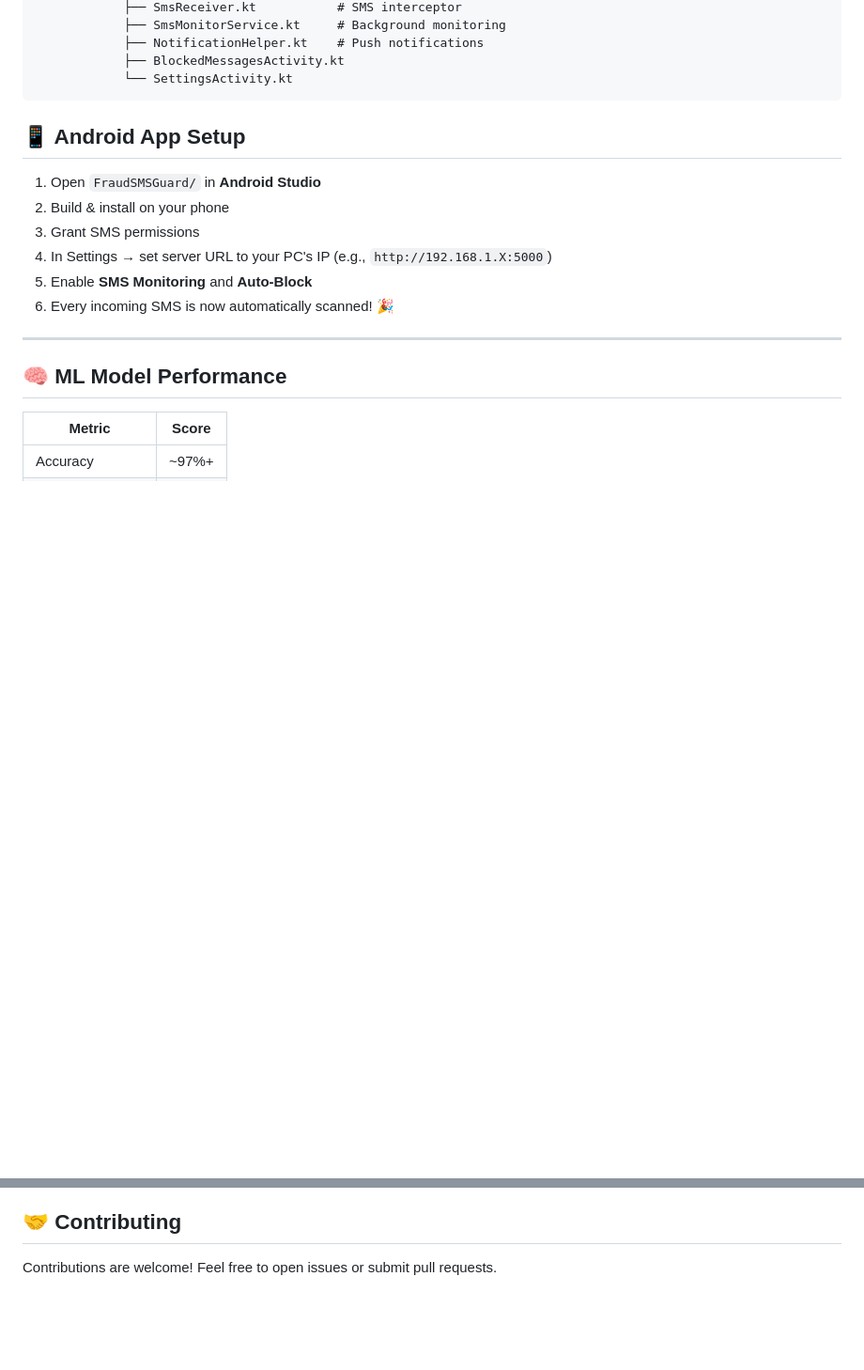
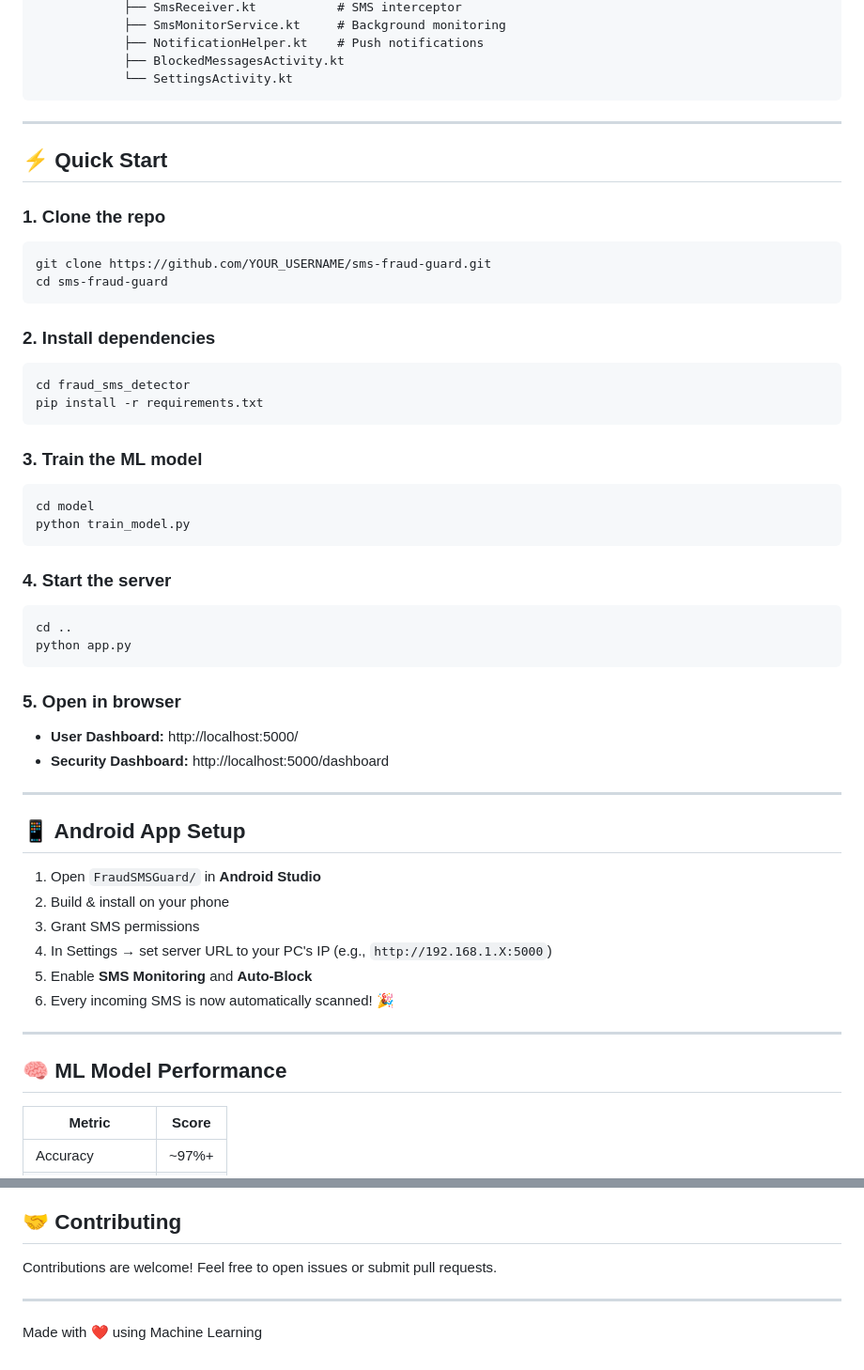
Before and after one commit to nayan0435/sms-fraud-guard, a Markdown page: README.md, 2 parts joined by grey strips. Shown at 94% size. Drawn GitHub-style; blank space fills up the shorter version.

Commit message:
Revise README formatting and add quick start guide
Updated README to improve formatting and add quick start instructions.

````diff
--- a/README.md
+++ b/README.md
@@ -63,6 +61,39 @@ A complete **machine learning-based SMS fraud detection system** with a web dash
             └── SettingsActivity.kt
 ```
 
+---
+
+## ⚡ Quick Start
+
+### 1. Clone the repo
+```bash
+git clone https://github.com/YOUR_USERNAME/sms-fraud-guard.git
+cd sms-fraud-guard
+```
+
+### 2. Install dependencies
+```bash
+cd fraud_sms_detector
+pip install -r requirements.txt
+```
+
+### 3. Train the ML model
+```bash
+cd model
+python train_model.py
+```
+
+### 4. Start the server
+```bash
+cd ..
+python app.py
+```
+
+### 5. Open in browser
+- **User Dashboard:** http://localhost:5000/
+- **Security Dashboard:** http://localhost:5000/dashboard
+
+---
 
 ## 📱 Android App Setup
 
@@ -120,3 +151,7 @@ This project is open-source and available under the [MIT License](LICENSE).
 ## 🤝 Contributing
 
 Contributions are welcome! Feel free to open issues or submit pull requests.
+
+---
+
+Made with ❤️ using Machine Learning
````
Also changed, not shown: other parts of README.md (+2 -4 lines).
